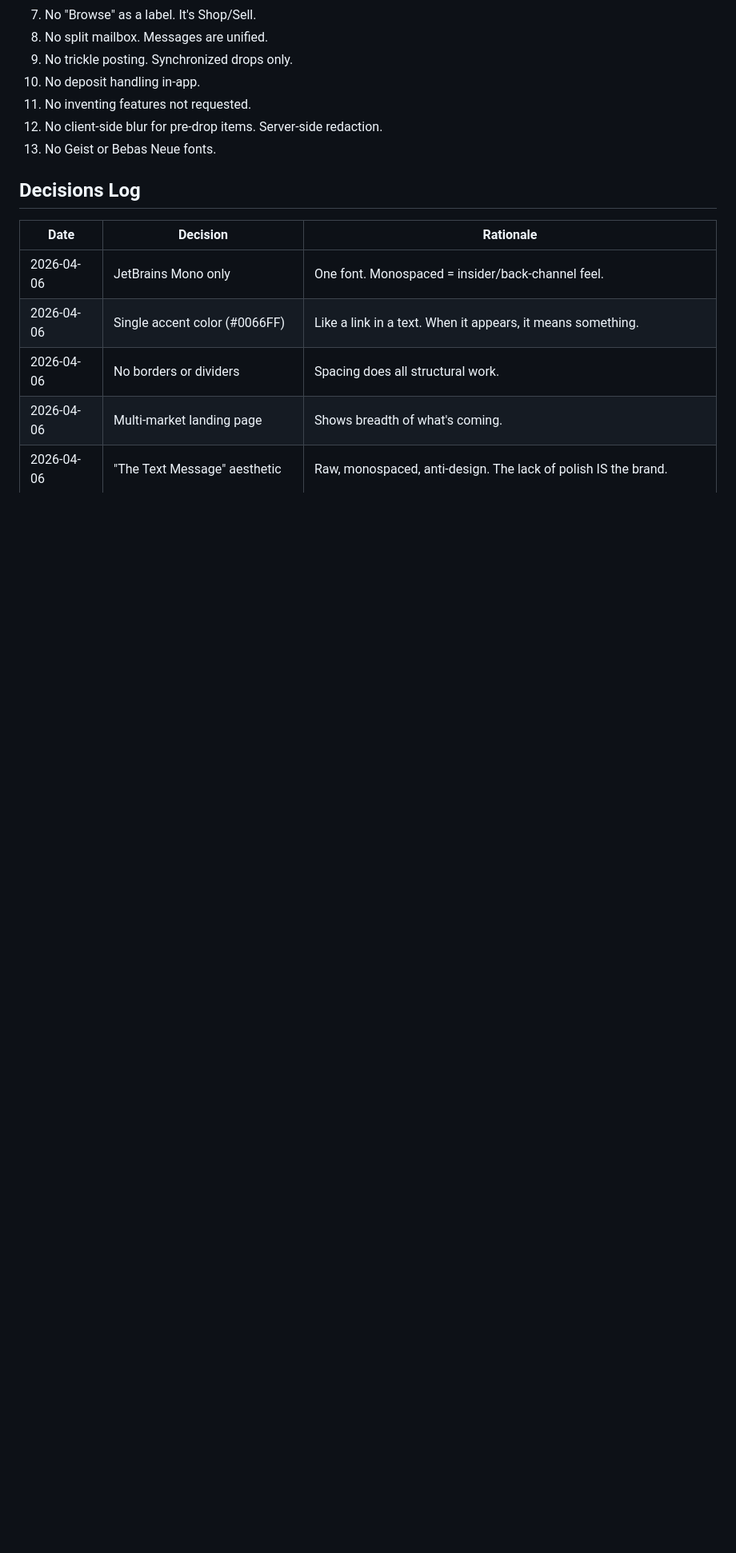
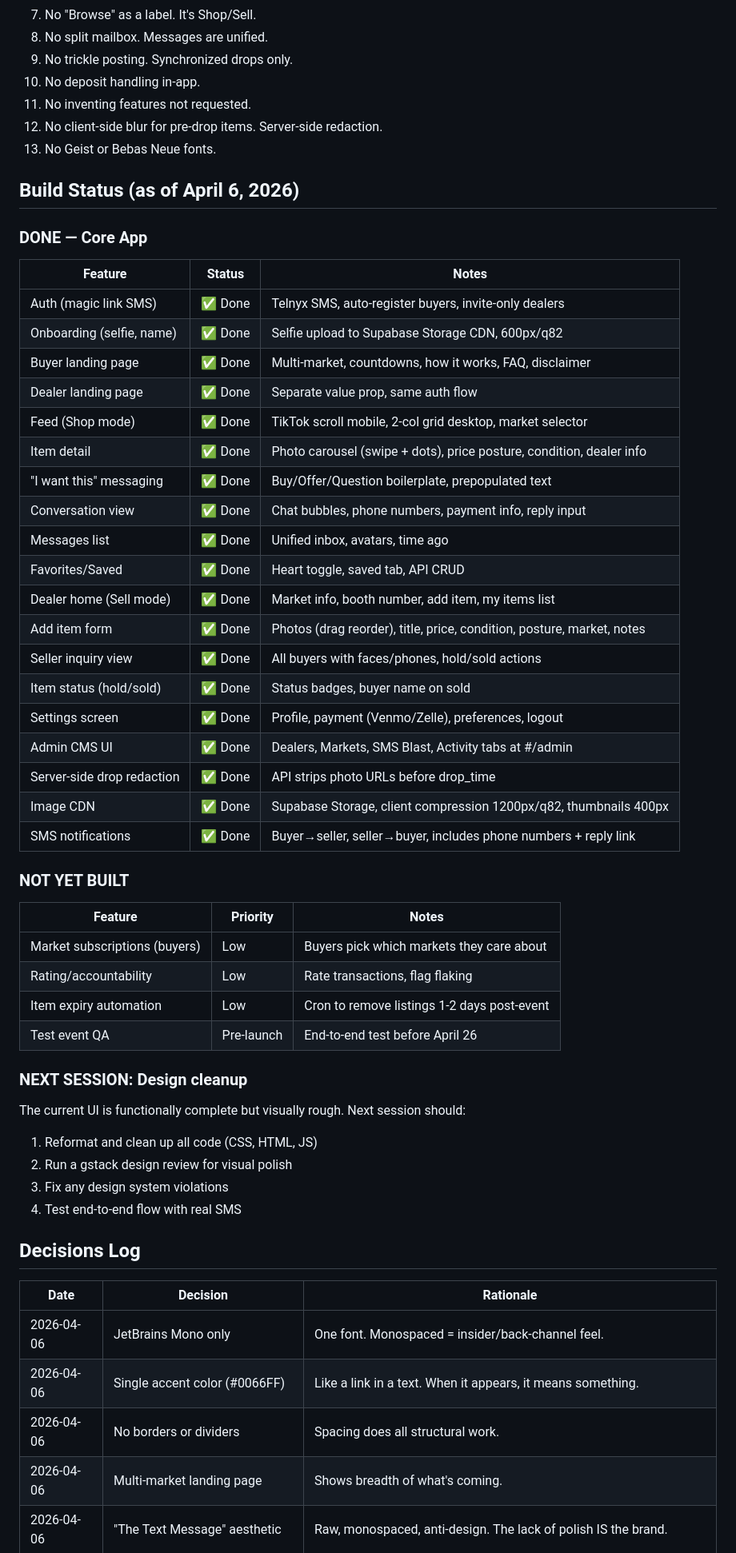
Before and after one commit to elikagan/early-bird, a Markdown page: DESIGN.md, the part around the change. Shown at 80% size. Rendered like a GitHub page; blank space fills up the shorter version.

Commit message:
Update DESIGN.md with build status and session handoff notes
Co-Authored-By: Claude Opus 4.6 <noreply@anthropic.com>

```diff
--- a/DESIGN.md
+++ b/DESIGN.md
@@ -249,6 +249,46 @@ Reply: [link]
 12. No client-side blur for pre-drop items. Server-side redaction.
 13. No Geist or Bebas Neue fonts.
 
+## Build Status (as of April 6, 2026)
+
+### DONE — Core App
+| Feature | Status | Notes |
+|---------|--------|-------|
+| Auth (magic link SMS) | ✅ Done | Telnyx SMS, auto-register buyers, invite-only dealers |
+| Onboarding (selfie, name) | ✅ Done | Selfie upload to Supabase Storage CDN, 600px/q82 |
+| Buyer landing page | ✅ Done | Multi-market, countdowns, how it works, FAQ, disclaimer |
+| Dealer landing page | ✅ Done | Separate value prop, same auth flow |
+| Feed (Shop mode) | ✅ Done | TikTok scroll mobile, 2-col grid desktop, market selector |
+| Item detail | ✅ Done | Photo carousel (swipe + dots), price posture, condition, dealer info |
+| "I want this" messaging | ✅ Done | Buy/Offer/Question boilerplate, prepopulated text |
+| Conversation view | ✅ Done | Chat bubbles, phone numbers, payment info, reply input |
+| Messages list | ✅ Done | Unified inbox, avatars, time ago |
+| Favorites/Saved | ✅ Done | Heart toggle, saved tab, API CRUD |
+| Dealer home (Sell mode) | ✅ Done | Market info, booth number, add item, my items list |
+| Add item form | ✅ Done | Photos (drag reorder), title, price, condition, posture, market, notes |
+| Seller inquiry view | ✅ Done | All buyers with faces/phones, hold/sold actions |
+| Item status (hold/sold) | ✅ Done | Status badges, buyer name on sold |
+| Settings screen | ✅ Done | Profile, payment (Venmo/Zelle), preferences, logout |
+| Admin CMS UI | ✅ Done | Dealers, Markets, SMS Blast, Activity tabs at #/admin |
+| Server-side drop redaction | ✅ Done | API strips photo URLs before drop_time |
+| Image CDN | ✅ Done | Supabase Storage, client compression 1200px/q82, thumbnails 400px |
+| SMS notifications | ✅ Done | Buyer→seller, seller→buyer, includes phone numbers + reply link |
+
+### NOT YET BUILT
+| Feature | Priority | Notes |
+|---------|----------|-------|
+| Market subscriptions (buyers) | Low | Buyers pick which markets they care about |
+| Rating/accountability | Low | Rate transactions, flag flaking |
+| Item expiry automation | Low | Cron to remove listings 1-2 days post-event |
+| Test event QA | Pre-launch | End-to-end test before April 26 |
+
+### NEXT SESSION: Design cleanup
+The current UI is functionally complete but visually rough. Next session should:
+1. Reformat and clean up all code (CSS, HTML, JS)
+2. Run a gstack design review for visual polish
+3. Fix any design system violations
+4. Test end-to-end flow with real SMS
+
 ## Decisions Log
 | Date | Decision | Rationale |
 |------|----------|-----------|
```
